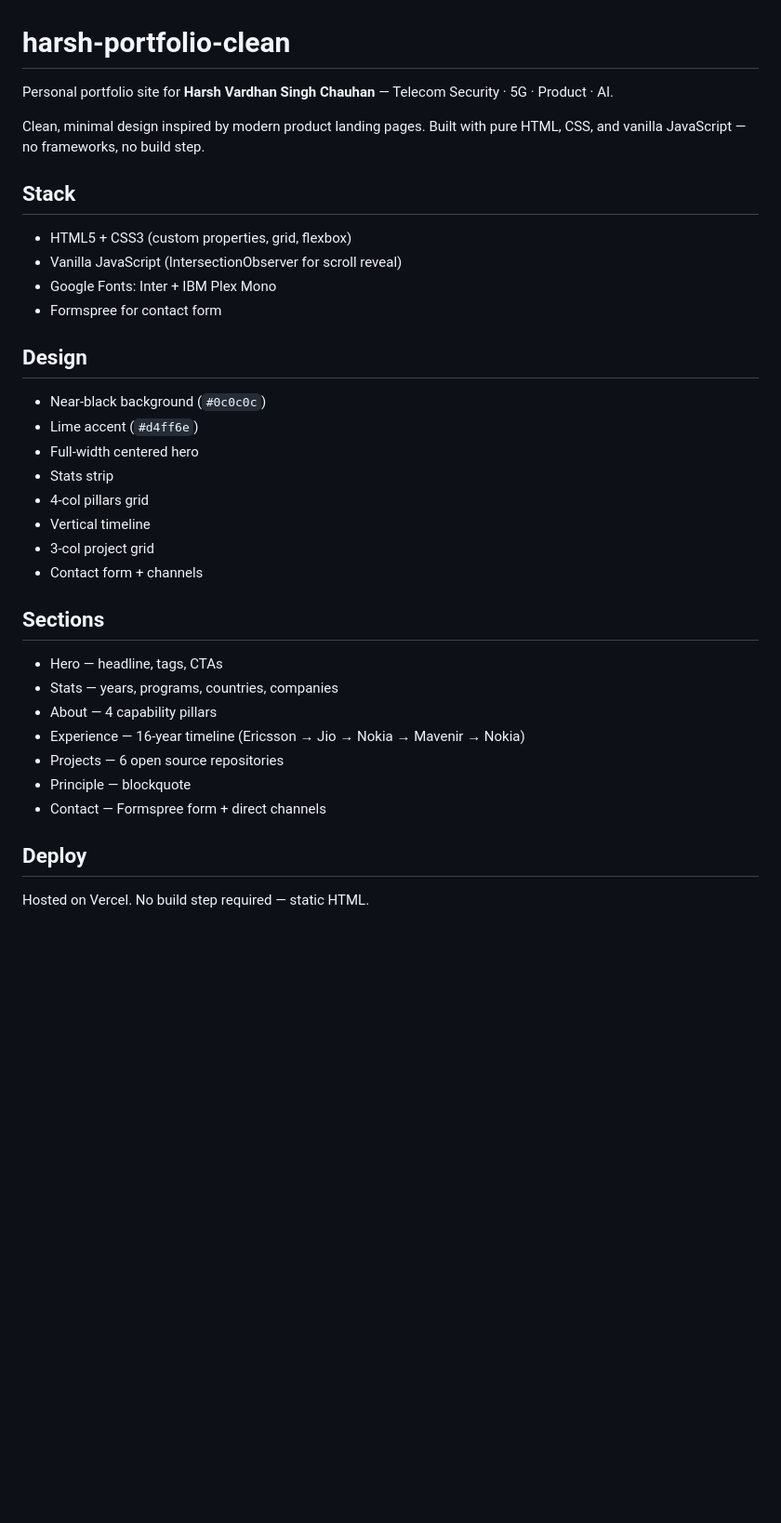
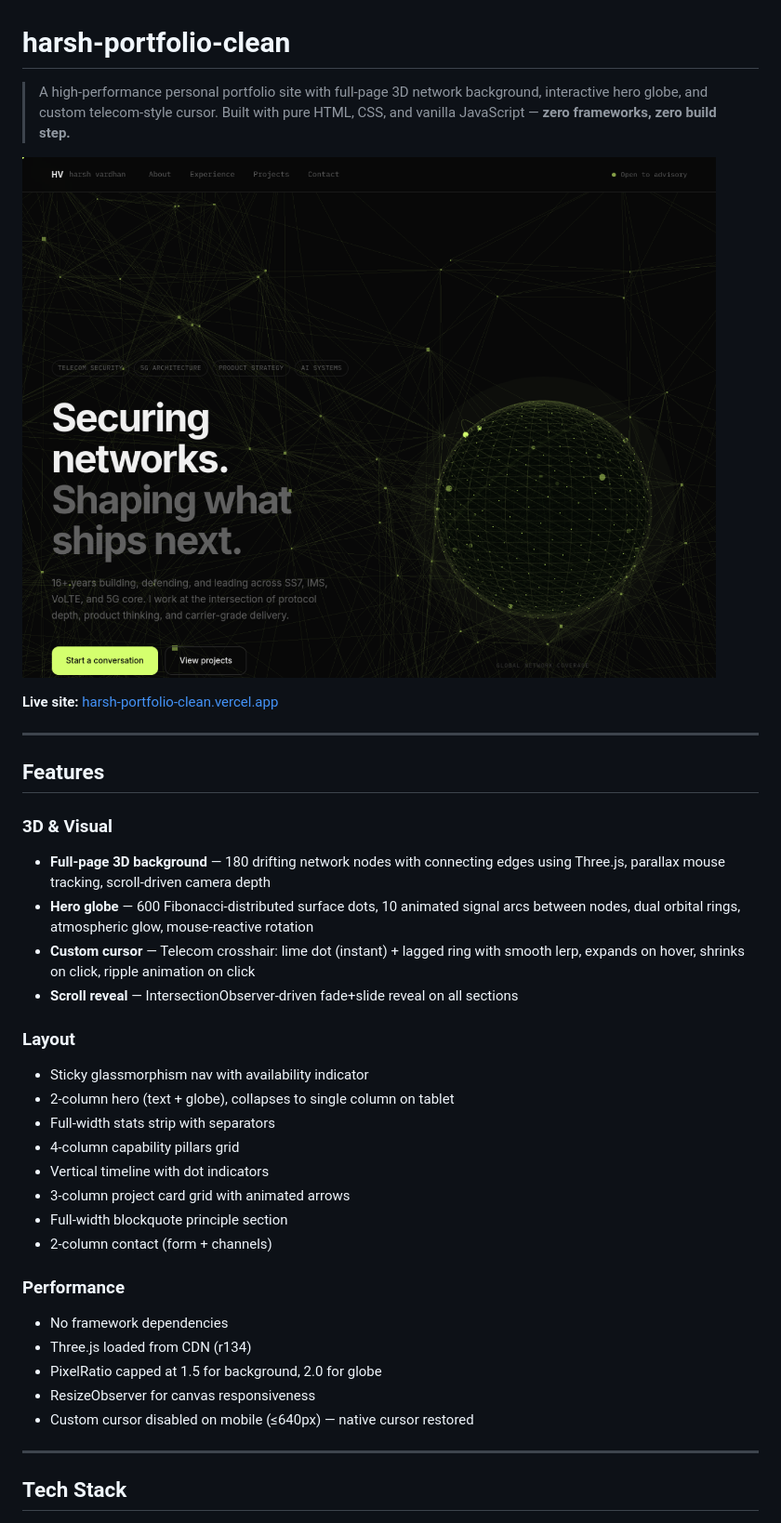
Before and after one commit to ehansih/harsh-portfolio-clean, a Markdown page: README.md, the part around one of its changes. Shown at 93% size. Drawn GitHub-style; pictures changed too: screenshots/preview.png (added); blank space fills up the shorter version.

```diff
--- a/README.md
+++ b/README.md
@@ -1,38 +1,39 @@
 # harsh-portfolio-clean
 
-Personal portfolio site for **Harsh Vardhan Singh Chauhan** — Telecom Security · 5G · Product · AI.
+> A high-performance personal portfolio site with full-page 3D network background, interactive hero globe, and custom telecom-style cursor. Built with pure HTML, CSS, and vanilla JavaScript — **zero frameworks, zero build step.**
 
-Clean, minimal design inspired by modern product landing pages. Built with pure HTML, CSS, and vanilla JavaScript — no frameworks, no build step.
+![Portfolio Preview](./screenshots/preview.png)
 
-## Stack
+**Live site:** [harsh-portfolio-clean.vercel.app](https://harsh-portfolio-clean.vercel.app)
 
-- HTML5 + CSS3 (custom properties, grid, flexbox)
-- Vanilla JavaScript (IntersectionObserver for scroll reveal)
-- Google Fonts: Inter + IBM Plex Mono
-- Formspree for contact form
+---
 
-## Design
+## Features
 
-- Near-black background (`#0c0c0c`)
-- Lime accent (`#d4ff6e`)
-- Full-width centered hero
-- Stats strip
-- 4-col pillars grid
-- Vertical timeline
-- 3-col project grid
-- Contact form + channels
+### 3D & Visual
+- **Full-page 3D background** — 180 drifting network nodes with connecting edges using Three.js, parallax mouse tracking, scroll-driven camera depth
+- **Hero globe** — 600 Fibonacci-distributed surface dots, 10 animated signal arcs between nodes, dual orbital rings, atmospheric glow, mouse-reactive rotation
+- **Custom cursor** — Telecom crosshair: lime dot (instant) + lagged ring with smooth lerp, expands on hover, shrinks on click, ripple animation on click
+- **Scroll reveal** — IntersectionObserver-driven fade+slide reveal on all sections
 
-## Sections
+### Layout
+- Sticky glassmorphism nav with availability indicator
+- 2-column hero (text + globe), collapses to single column on tablet
+- Full-width stats strip with separators
+- 4-column capability pillars grid
+- Vertical timeline with dot indicators
+- 3-column project card grid with animated arrows
+- Full-width blockquote principle section
+- 2-column contact (form + channels)
 
-- Hero — headline, tags, CTAs
-- Stats — years, programs, countries, companies
-- About — 4 capability pillars
-- Experience — 16-year timeline (Ericsson → Jio → Nokia → Mavenir → Nokia)
-- Projects — 6 open source repositories
-- Principle — blockquote
-- Contact — Formspree form + direct channels
+### Performance
+- No framework dependencies
+- Three.js loaded from CDN (r134)
+- PixelRatio capped at 1.5 for background, 2.0 for globe
+- ResizeObserver for canvas responsiveness
+- Custom cursor disabled on mobile (≤640px) — native cursor restored
 
-## Deploy
+---
 
-Hosted on Vercel. No build step required — static HTML.
+## Tech Stack
 
```
Also changed, not shown: other parts of README.md (+154 -2 lines), .github/CONTRIBUTING.md (added, +35 -0 lines), .github/ISSUE_TEMPLATE/bug_report.md (added, +27 -0 lines), .github/ISSUE_TEMPLATE/feature_request.md (added, +16 -0 lines).
